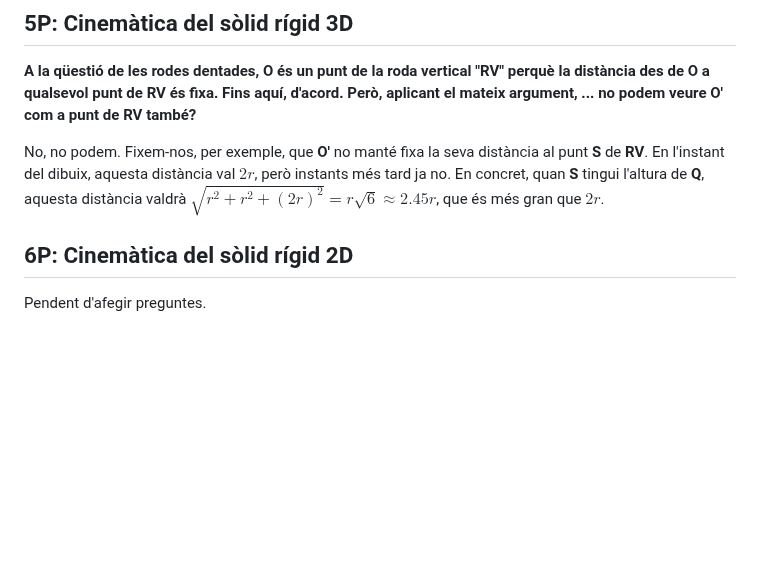
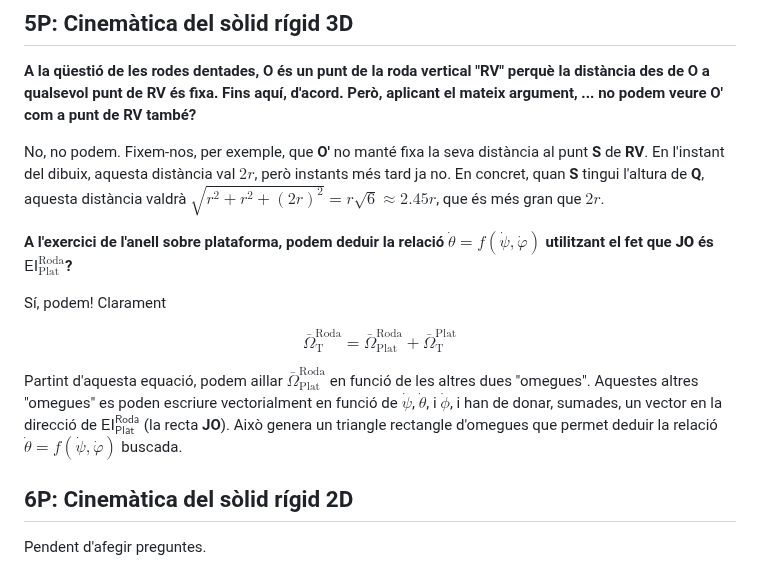
Before and after one commit to lluisros/lluisros.github.io, a Markdown page: mecanica/faq.md, the part around the change. GitHub-like rendering; blank space fills up the shorter version.

Commit message:
Sense missatge

```diff
--- a/mecanica/faq.md
+++ b/mecanica/faq.md
@@ -62,6 +62,14 @@ La denominació vector "pel·lícula" o "foto" és del tot informal. Quan hagueu
 
 No, no podem. Fixem-nos, per exemple, que **O'** no manté fixa la seva distància al punt **S** de **RV**. En l'instant del dibuix, aquesta distància val $2r$, però instants més tard ja no. En concret, quan **S** tingui l'altura de **Q**, aquesta distància valdrà $\sqrt{r^2 + r^2 + (2r)^2} = r\sqrt{6} \approx 2.45 r$, que és més gran que $2r$.
 
+**A l'exercici de l'anell sobre plataforma, podem deduir la relació $\dot{\theta} = f(\dot{\psi},\dot{\varphi})$ utilitzant el fet que **JO** és $\textsf{EI}^\text{Roda}_\text{Plat}$?**
+
+Sí, podem! Clarament
+
+$$\bar{\Omega}^\text{Roda}_\text{T} = \bar{\Omega}^\text{Roda}_\text{Plat} + \bar{\Omega}^\text{Plat}_\text{T}$$
+
+Partint d'aquesta equació, podem aillar $\bar{\Omega}^\text{Roda}_\text{Plat}$ en funció de les altres dues "omegues". Aquestes altres "omegues" es poden escriure vectorialment en funció de $\dot{\psi}$, $\dot{\theta}$, i $\dot{\phi}$, i han de donar, sumades, un vector en la direcció de $\textsf{EI}^\textsf{Roda}_\textsf{Plat}$ (la recta **JO**). Això genera un triangle rectangle d'omegues que permet deduir la relació $\dot{\theta} = f(\dot{\psi},\dot{\varphi})$ buscada.
+
 ## 6P: Cinemàtica del sòlid rígid 2D
 
 Pendent d'afegir preguntes.
```
